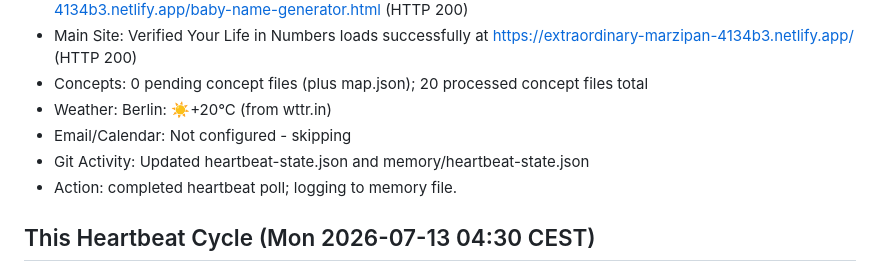
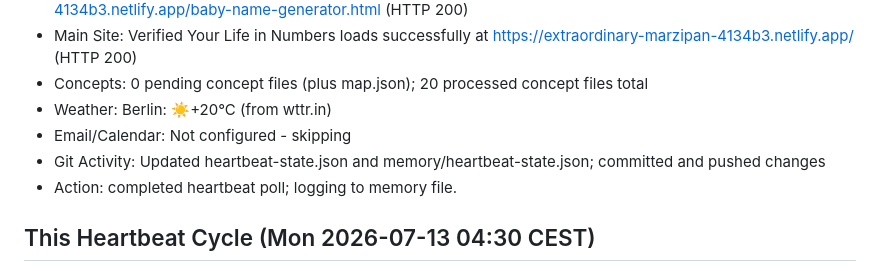
Before and after one commit to ErMitico57/extraordinary-marzipan-4134b3, a Markdown page: HEARTBEAT.md, the part around the change. Drawn GitHub-style.

Commit message:
Update heartbeat log with latest check

```diff
--- a/HEARTBEAT.md
+++ b/HEARTBEAT.md
@@ -23,7 +23,7 @@
 - Concepts: 0 pending concept files (plus map.json); 20 processed concept files total
 - Weather: Berlin: ☀️+20°C (from wttr.in)
 - Email/Calendar: Not configured - skipping
-- Git Activity: Updated heartbeat-state.json and memory/heartbeat-state.json
+- Git Activity: Updated heartbeat-state.json and memory/heartbeat-state.json; committed and pushed changes
 - Action: completed heartbeat poll; logging to memory file.
 
 ## This Heartbeat Cycle (Mon 2026-07-13 04:30 CEST)
```
